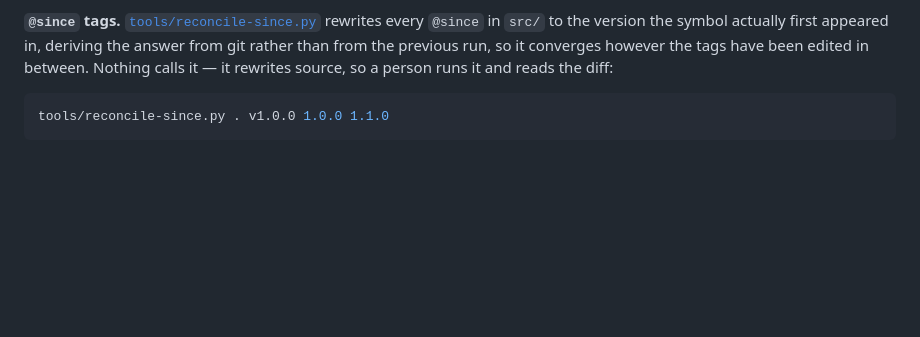
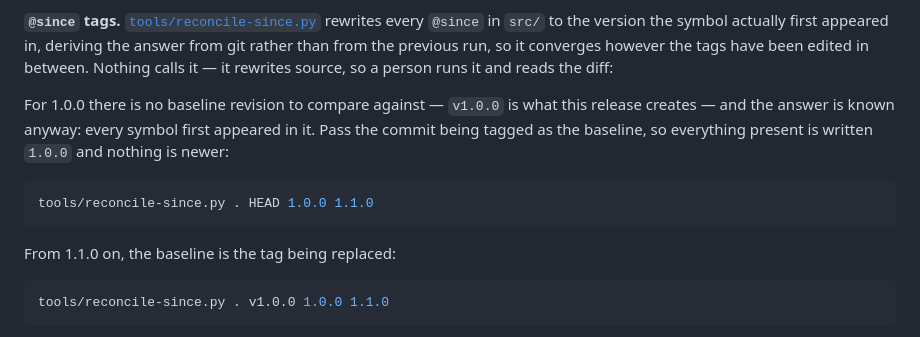
Before and after one commit to AltiooBV/altioo-mcp, a Markdown page: doc/release-checklist.md, the part around the change. Rendered like a GitHub page; blank space fills up the shorter version.

Commit message:
docs(release-checklist): the @since form that can run for the first release
The documented command could not execute for the release it was
documented under. reconcile-since.py takes <module-root> <baseline-rev>
<released> <next>, and the step gave v1.0.0 as the baseline - the tag
this release creates. git show would fail on every file, so every
symbol would fall through to <next> and get 1.1.0.

For a first release the answer needs no baseline: everything first
appeared in it. Passing the commit being tagged writes 1.0.0 on
everything present and leaves nothing newer, which is exactly right.
The v1.0.0 form is kept and marked as what applies from 1.1.0 on, since
it is correct from then and is the one that will be used every other
time.

Unit suite green: 1092 tests, 2526 assertions.

Co-Authored-By: Claude Opus 5 <noreply@anthropic.com>

````diff
--- a/doc/release-checklist.md
+++ b/doc/release-checklist.md
@@ -56,6 +56,16 @@ release then slips, and nothing downstream will notice.
 `@since` in `src/` to the version the symbol actually first appeared in, deriving the answer
 from git rather than from the previous run, so it converges however the tags have been edited
 in between. Nothing calls it — it rewrites source, so a person runs it and reads the diff:
+
+For 1.0.0 there is no baseline revision to compare against — `v1.0.0` is what this release
+creates — and the answer is known anyway: every symbol first appeared in it. Pass the commit
+being tagged as the baseline, so everything present is written `1.0.0` and nothing is newer:
+
+```bash
+tools/reconcile-since.py . HEAD 1.0.0 1.1.0
+```
+
+From 1.1.0 on, the baseline is the tag being replaced:
 
 ```bash
 tools/reconcile-since.py . v1.0.0 1.0.0 1.1.0
````
